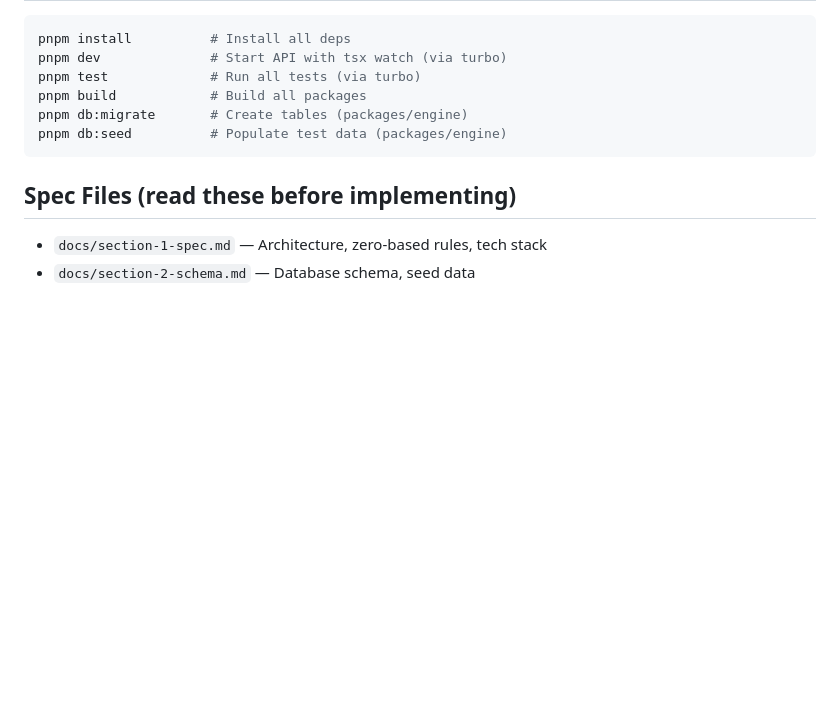
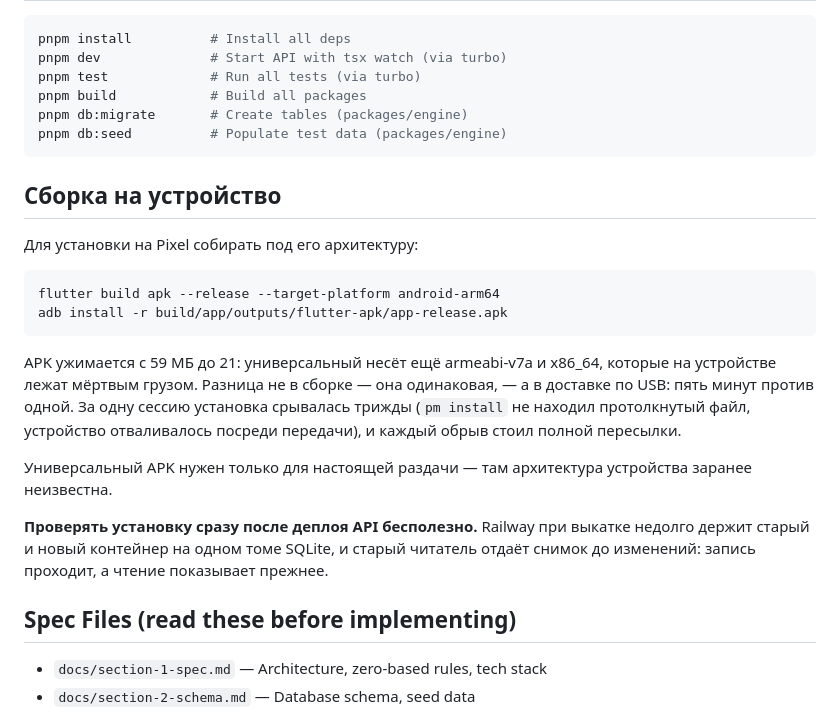
Before and after one commit to bonkboykz/pfm, a Markdown page: CLAUDE.md, the part around the change. Rendered like a GitHub page; blank space fills up the shorter version.

Commit message:
docs: собирать APK под архитектуру устройства
Универсальный APK несёт armeabi-v7a и x86_64, которые на Pixel лежат
мёртвым грузом: 59 МБ против 21. Разница не в сборке, она одинаковая, а в
доставке по USB — пять минут против одной.

За сессию установка срывалась трижды: pm install не находил протолкнутый
файл, устройство отваливалось посреди передачи. Каждый обрыв стоил полной
пересылки, и втрое меньший файл втрое уменьшает эту цену.

Заодно записано, почему бесполезно проверять прод сразу после выкатки:
Railway недолго держит два контейнера на одном томе SQLite, и старый
читатель отдаёт снимок до изменений.

Claude-Session: https://claude.ai/code/session_01X5xKYwjB4RpV2fkTMuNck4

````diff
--- a/CLAUDE.md
+++ b/CLAUDE.md
@@ -239,6 +239,29 @@ pnpm db:migrate       # Create tables (packages/engine)
 pnpm db:seed          # Populate test data (packages/engine)
 ```
 
+## Сборка на устройство
+
+Для установки на Pixel собирать под его архитектуру:
+
+```bash
+flutter build apk --release --target-platform android-arm64
+adb install -r build/app/outputs/flutter-apk/app-release.apk
+```
+
+APK ужимается с 59 МБ до 21: универсальный несёт ещё armeabi-v7a и x86_64,
+которые на устройстве лежат мёртвым грузом. Разница не в сборке — она
+одинаковая, — а в доставке по USB: пять минут против одной. За одну сессию
+установка срывалась трижды (`pm install` не находил протолкнутый файл,
+устройство отваливалось посреди передачи), и каждый обрыв стоил полной
+пересылки.
+
+Универсальный APK нужен только для настоящей раздачи — там архитектура
+устройства заранее неизвестна.
+
+**Проверять установку сразу после деплоя API бесполезно.** Railway при выкатке
+недолго держит старый и новый контейнер на одном томе SQLite, и старый читатель
+отдаёт снимок до изменений: запись проходит, а чтение показывает прежнее.
+
 ## Spec Files (read these before implementing)
 
 - `docs/section-1-spec.md` — Architecture, zero-based rules, tech stack
````
